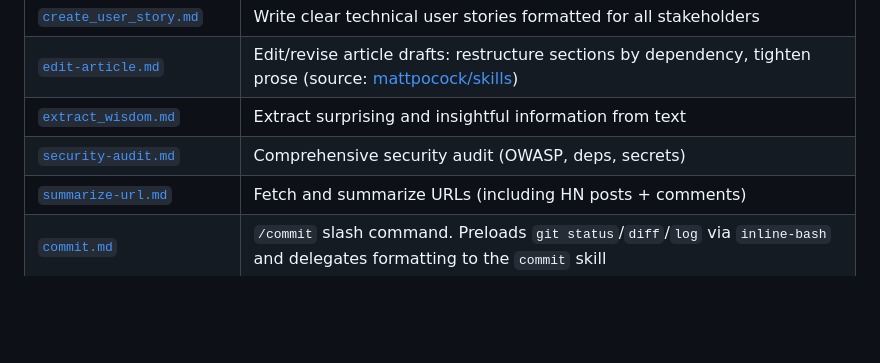
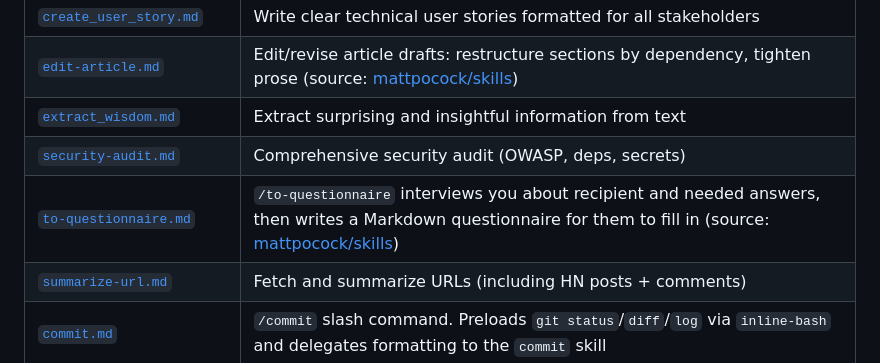
Before and after one commit to theskumar/agent-stuff, a Markdown page: README.md, the part around the change. Rendered like a GitHub page; blank space fills up the shorter version.

Commit message:
feat(prompts): add to-questionnaire prompt
Adapted from mattpocock/skills. Interviews you about the recipient and the
answers you need, then writes a Markdown questionnaire for them to fill in.

```diff
--- a/README.md
+++ b/README.md
@@ -116,6 +116,7 @@ Prompt templates (pi: `/name`, claude: `/name`). Source: [`prompts/`](prompts/).
 | [`edit-article.md`](prompts/edit-article.md) | Edit/revise article drafts: restructure sections by dependency, tighten prose (source: [mattpocock/skills](https://github.com/mattpocock/skills/blob/main/skills/personal/edit-article/SKILL.md)) |
 | [`extract_wisdom.md`](prompts/extract_wisdom.md) | Extract surprising and insightful information from text |
 | [`security-audit.md`](prompts/security-audit.md) | Comprehensive security audit (OWASP, deps, secrets) |
+| [`to-questionnaire.md`](prompts/to-questionnaire.md) | `/to-questionnaire` interviews you about recipient and needed answers, then writes a Markdown questionnaire for them to fill in (source: [mattpocock/skills](https://github.com/mattpocock/skills/blob/main/skills/productivity/to-questionnaire/SKILL.md)) |
 | [`summarize-url.md`](prompts/summarize-url.md) | Fetch and summarize URLs (including HN posts + comments) |
 | [`commit.md`](prompts/commit.md) | `/commit` slash command. Preloads `git status`/`diff`/`log` via `inline-bash` and delegates formatting to the `commit` skill |
 | [`go.md`](prompts/go.md) | `/go` execute prompt that nudges the agent to follow Explore → Plan → Clarify → Execute |
```
Also changed, not shown: prompts/to-questionnaire.md (added, +54 -0 lines).
